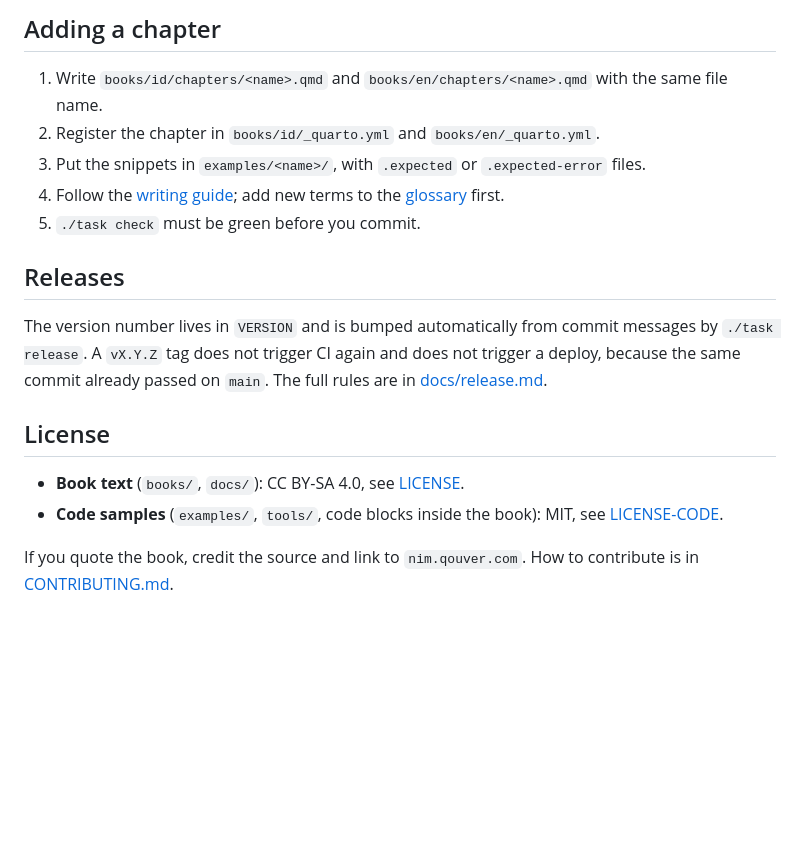
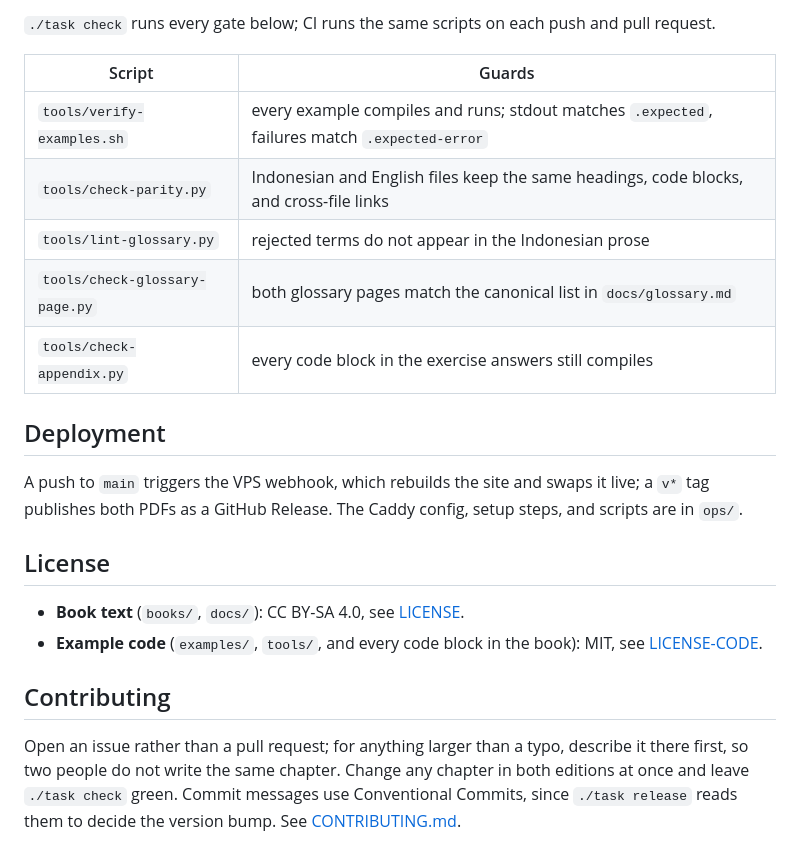
Before and after one commit to nferdazel/nim-id, a Markdown page: README.md, the part around one of its changes. Rendered like a GitHub page; blank space fills up the shorter version.

```diff
--- a/README.md
+++ b/README.md
@@ -89,24 +64,28 @@ Files and folders are named in English. Example file names are **required** to f
 
-## Adding a chapter
+`./task check` runs every gate below; CI runs the same scripts on each push and pull request.
 
-1. Write `books/id/chapters/<name>.qmd` and `books/en/chapters/<name>.qmd` with the same file name.
-2. Register the chapter in `books/id/_quarto.yml` and `books/en/_quarto.yml`.
-3. Put the snippets in `examples/<name>/`, with `.expected` or `.expected-error` files.
-4. Follow the [writing guide](docs/writing-guide.md); add new terms to the
-   [glossary](docs/glossary.md) first.
-5. `./task check` must be green before you commit.
+Script | Guards
+--- | ---
+`tools/verify-examples.sh` | every example compiles and runs; stdout matches `.expected`, failures match `.expected-error`
+`tools/check-parity.py` | Indonesian and English files keep the same headings, code blocks, and cross-file links
+`tools/lint-glossary.py` | rejected terms do not appear in the Indonesian prose
+`tools/check-glossary-page.py` | both glossary pages match the canonical list in `docs/glossary.md`
+`tools/check-appendix.py` | every code block in the exercise answers still compiles
 
-## Releases
+## Deployment
 
-The version number lives in `VERSION` and is bumped automatically from commit messages by
-`./task release`. A `vX.Y.Z` tag does not trigger CI again and does not trigger a deploy, because
-the same commit already passed on `main`. The full rules are in [docs/release.md](docs/release.md).
+A push to `main` triggers the VPS webhook, which rebuilds the site and swaps it live; a `v*` tag
+publishes both PDFs as a GitHub Release. The Caddy config, setup steps, and scripts are in `ops/`.
 
 ## License
 
 - **Book text** (`books/`, `docs/`): CC BY-SA 4.0, see [LICENSE](LICENSE).
-- **Code samples** (`examples/`, `tools/`, code blocks inside the book): MIT, see
+- **Example code** (`examples/`, `tools/`, and every code block in the book): MIT, see
   [LICENSE-CODE](LICENSE-CODE).
 
-If you quote the book, credit the source and link to `nim.qouver.com`. How to contribute is in
-[CONTRIBUTING.md](CONTRIBUTING.md).
+## Contributing
+
+Open an issue rather than a pull request; for anything larger than a typo, describe it there first,
+so two people do not write the same chapter. Change any chapter in both editions at once and leave
+`./task check` green. Commit messages use Conventional Commits, since `./task release` reads them to
+decide the version bump. See [CONTRIBUTING.md](CONTRIBUTING.md).
```
Also changed, not shown: other parts of README.md (+40 -65 lines).
